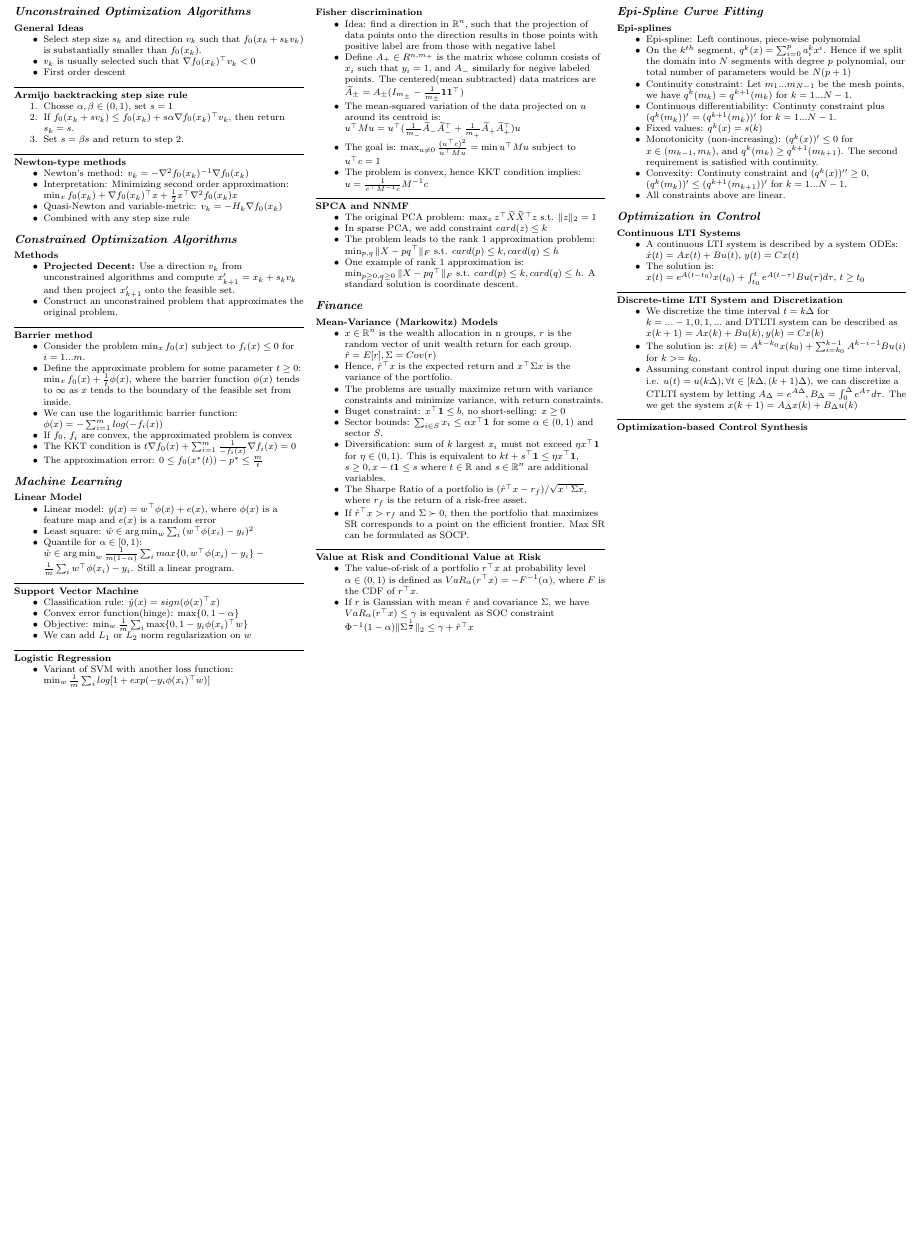
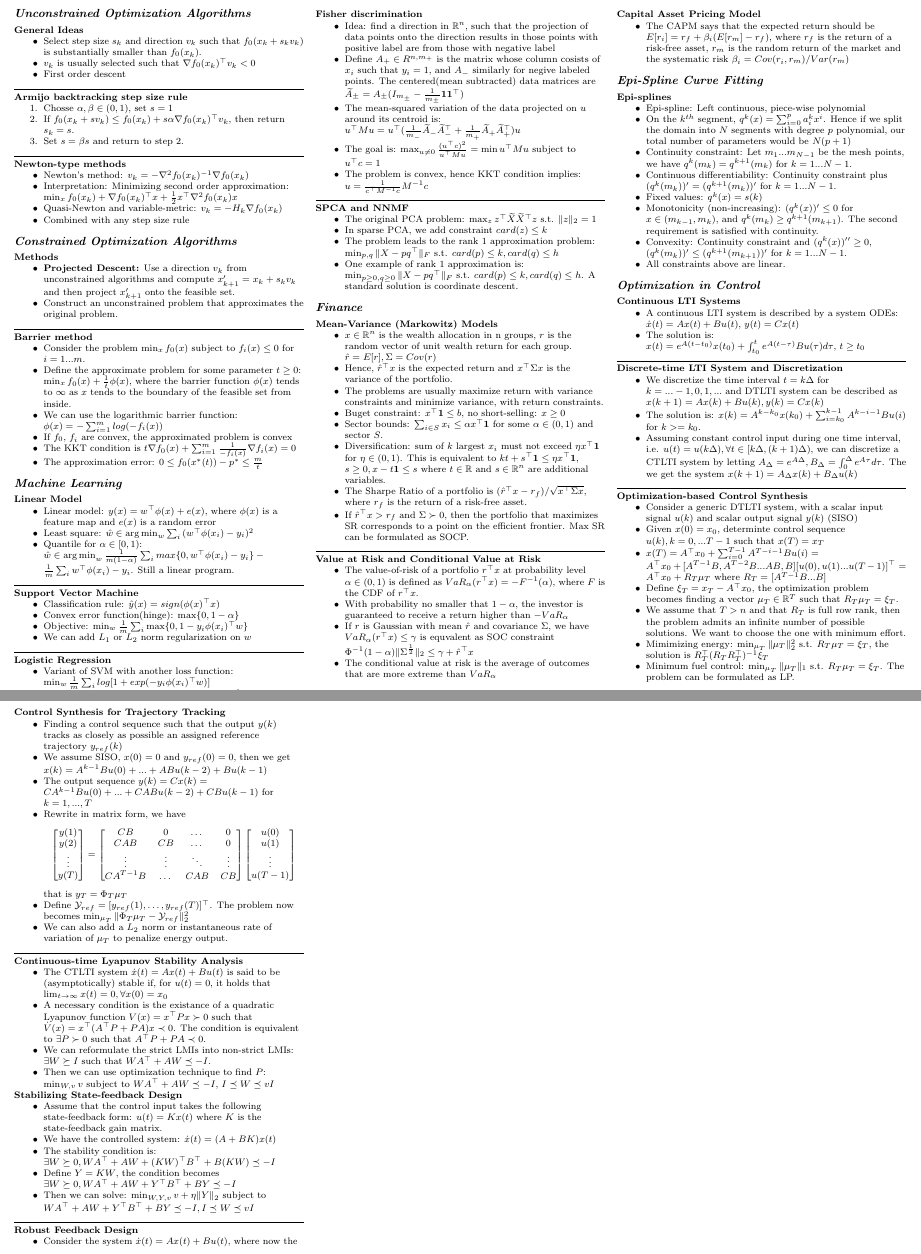
Before and after one commit to radarlwd/ee127_cheatsheet, a LaTeX document (cheat_sheet.tex): part of the page before the commit and two parts of pages 1 and 2 of 2 after it, the two joined at a grey line, cut so that both start at the same text, the shorter picture padded with empty space. Compiled offline with pdfLaTeX.

Commit message:
more control

```diff
--- a/cheat_sheet.tex
+++ b/cheat_sheet.tex
@@ -83,7 +83,7 @@ than $f_0(x_k)$.
 \section{Constrained Optimization Algorithms}
 \textbf{Methods}
 \itemizebegin
-\item \textbf{Projected Decent:} Use a direction $v_k$ from unconstrained algorithms and compute $x^\prime_{k+1} = x_k + s_k v_k$ and then project $x^\prime_{k+1}$ onto the feasible set.
+\item \textbf{Projected Descent:} Use a direction $v_k$ from unconstrained algorithms and compute $x^\prime_{k+1} = x_k + s_k v_k$ and then project $x^\prime_{k+1}$ onto the feasible set.
 \item Construct an unconstrained problem that approximates the original problem.
 \itemizeend
 \uruler
@@ -161,24 +161,32 @@ point on the efficient frontier. Max SR can be formulated as SOCP.
 \itemizebegin
 \item The value-of-risk of a portfolio $r^\top x$ at probability level $\alpha \in (0, 1)$ is defined as
 $VaR_{\alpha}(r^\top x) = -F^{-1}(\alpha)$, where $F$ is the CDF of $r^\top x$.
+\item With probability no smaller that $1-\alpha$, the investor is guaranteed to receive a return higher than $-VaR_\alpha$
 \item If $r$ is Gaussian with mean $\hat{r}$ and covariance $\Sigma$, we have $VaR_{\alpha}(r^\top x) \le \gamma$ is equvalent as SOC constraint $\Phi^{-1}(1-\alpha)\|\Sigma^{\frac{1}{2}}\|_2 \le \gamma + \hat{r}^\top x$
+\item The conditional value at risk is the average of outcomes that are more extreme than $VaR_\alpha$
 \itemizeend
+
 
 \columnbreak
 % --------------------------
-% TODO: Add more finance
+\textbf{Capital Asset Pricing Model}
+\itemizebegin
+\item The CAPM says that the expected return should be
+$E[r_i] = r_f + \beta_i (E[r_m] - r_f)$, where $r_f$ is the return of a risk-free asset, $r_m$ is the random return of the market and the systematic risk $\beta_i = Cov(r_i, r_m) / Var(r_m)$
+\itemizeend
+
 
 \section{Epi-Spline Curve Fitting}
 \textbf{Epi-splines}
 \itemizebegin
-\item Epi-spline: Left continous, piece-wise polynomial
+\item Epi-spline: Left continuous, piece-wise polynomial
 \item On the $k^{th}$ segment, $q^{k}(x) = \sum_{i=0}^{p}{a_i^k x^i}$. Hence if we split the domain into $N$ segments with degree $p$ polynomial, our total number of parameters would be $N (p+1)$
 \item Continuity constraint: Let $m_1 ... m_{N-1}$ be the mesh points, we have $q^k(m_k) = q^{k+1}(m_k)$ for $k = 1...N-1$.
-\item Continuous differentiability: Continuty constraint plus $(q^k(m_k))^\prime = (q^{k+1}(m_k))^\prime$ for $k = 1...N-1$.
+\item Continuous differentiability: Continuity constraint plus $(q^k(m_k))^\prime = (q^{k+1}(m_k))^\prime$ for $k = 1...N-1$.
 \item Fixed values: $q^{k}(x) = s(k)$
 \item Monotonicity (non-increasing): $(q^k(x))^\prime \le 0$ for $x \in (m_{k-1}, m_k)$, and
 $q^k(m_k) \ge q^{k+1}(m_{k+1})$. The second requirement is satisfied with continuity.
-\item Convexity: Continuty constraint and $(q^k(x))^{\prime\prime} \ge 0$, $(q^k(m_k))^\prime \le (q^{k+1}(m_{k+1}))^\prime$ for $k = 1...N-1$.
+\item Convexity: Continuity constraint and $(q^k(x))^{\prime\prime} \ge 0$, $(q^k(m_k))^\prime \le (q^{k+1}(m_{k+1}))^\prime$ for $k = 1...N-1$.
 \item All constraints above are linear.
 \itemizeend
 
@@ -197,9 +205,81 @@ $t \ge t_0$
 \item Assuming constant control input during one time interval, i.e. $u(t) = u(k\Delta), \forall t \in [k\Delta, (k+1)\Delta)$, we can discretize a CTLTI system by letting $A_{\Delta}=e^{A\Delta}, B_{\Delta}=\int_0^{\Delta}{e^{A\tau}d\tau}$. The we get the system $x(k+1) = A_{\Delta} x(k) + B_{\Delta} u(k)$
 \itemizeend
 \uruler
+
 \textbf{Optimization-based Control Synthesis}
+\itemizebegin
+\item Consider a generic DTLTI system, with a scalar input signal $u(k)$ and scalar
+output signal $y(k)$ (SISO)
+\item Given $x(0) = x_0$, determinte control sequence $u(k), k = 0,... T-1$ such that $x(T) = x_T$
+\item $x(T) = A^\top x_0 + \sum_{i=0}^{T-1}{A^{T - i - 1} B u(i)}
+= A^\top x_0 + [A^{T-1}B, A^{T-2}B ... AB, B][u(0), u(1) ... u(T - 1)]^\top
+= A^\top x_0 + R_T \mu_T$ where $R_T = [A^{T-1}B ... B]$
+\item Define $\xi_T = x_T - A^\top x_0$, the optimization problem becomes finding a vector $\mu_T \in \R^T$
+such that $R_T \mu_T = \xi_T$.
+\item We assume that $T > n$ and that $R_T$ is full row rank, then the problem admits an infinite number of possible solutions. We want to choose the one with minimum effort.
+\item Mimimizing energy: $\min_{\mu_T} \|\mu_T\|_2^2$ s.t. $R_T \mu_T = \xi_T$, the solution is $R_T^\top (R_T R_T^\top)^{-1} \xi_T$
+\item Minimum fuel control: $\min_{\mu_T} \|\mu_T\|_1$ s.t. $R_T \mu_T = \xi_T$. The problem can be formulated as LP.
+\itemizeend
 
+\columnbreak
+\textbf{Control Synthesis for Trajectory Tracking}
+\itemizebegin
+\item Finding a control sequence such that the output $y(k)$ tracks as closely as possible an assigned reference trajectory $y_{ref}(k)$
+\item We assume SISO, $x(0) = 0$ and $y_{ref}(0) = 0$, then we get
+$x(k) = A^{k-1} B u(0) + ... + ABu(k-2) + Bu(k-1)$
+\item The output sequence $y(k) = Cx(k) = CA^{k-1} B u(0) + ... + CABu(k-2) + CBu(k-1)$ for $k = 1,...,T$
+\item Rewrite in matrix form, we have
+\[
+\begin{bmatrix}
+y(1)\\
+y(2)\\
+\vdots \\
+y(T)
+\end{bmatrix}
+=
+\begin{bmatrix}
+CB & 0 & \dots & 0 \\
+CAB & CB & \dots & 0 \\
+\vdots & \vdots & \ddots & \vdots \\
+CA^{T-1}B & \dots & CAB & CB
+\end{bmatrix}
+\begin{bmatrix}
+u(0)\\
+u(1)\\
+\vdots \\
+u(T-1)
+\end{bmatrix}
+\]that is
+$y_T = \Phi_T \mu_T$
 
+\item Define $\mathcal{Y}_{ref} = [y_{ref}(1), \dots, y_{ref}(T)]^\top$. The problem now becomes $\min_{\mu_T} \| \Phi_T \mu_T - \mathcal{Y}_{ref} \|_2^2$
+\item We can also add a $L_2$ norm or instantaneous rate of variation of $\mu_T$ to penalize energy output.
+\itemizeend
+
+\uruler
+\textbf{Continuous-time Lyapunov Stability Analysis}
+\itemizebegin
+\item The CTLTI system $\dot{x}(t) = A x(t) + B u(t)$ is said to be (asymptotically) stable if,
+for $u(t) = 0$, it holds that $\lim_{t\to\infty}x(t) = 0, \forall x(0) = x_0$
+\item A necessary condition is the existance of a quadratic Lyapunov function
+$V(x) = x^\top P x \succ 0$ such that $\dot{V}(x) = x^\top (A^\top P + PA) x \prec 0$. The condition is equivalent to $\exists P \succ 0$ such that $A^\top P + PA \prec 0$.
+\item We can reformulate the strict LMIs into non-strict LMIs:
+$\exists W \succeq I$ such that $WA^\top + AW \preceq -I$.
+\item Then we can use optimization technique to find $P$: $\min_{W, v} v$ subject to $WA^\top + AW \preceq -I$, $I \preceq W \preceq vI$
+\itemizeend
+\textbf{Stabilizing State-feedback Design}
+\itemizebegin
+\item Assume that the control input takes the following state-feedback form: $u(t) = Kx(t)$ where $K$ is the state-feedback gain matrix.
+\item We have the controlled system: $\dot{x}(t) = (A + BK)x(t)$
+\item The stability condition is: $\exists W \succeq 0, WA^\top + AW + (KW)^\top B^\top + B(KW) \preceq -I$
+\item Define $Y=KW$, the condition becomes $\exists W \succeq 0, WA^\top + AW + Y^\top B^\top + BY \preceq -I$
+\item Then we can solve: $\min_{W, Y, v} v + \eta \|Y\|_2$ subject to $WA^\top + AW + Y^\top B^\top + BY \preceq -I, I \preceq W \preceq vI$
+\itemizeend
+\uruler
+\textbf{Robust Feedback Design}
+\itemizebegin
+\item Consider the system $\dot{x}(t) = A x(t) + B u(t)$, where now the
+\itemizeend
 
 
 
```
Also changed, not shown: cheat_sheet.pdf.
